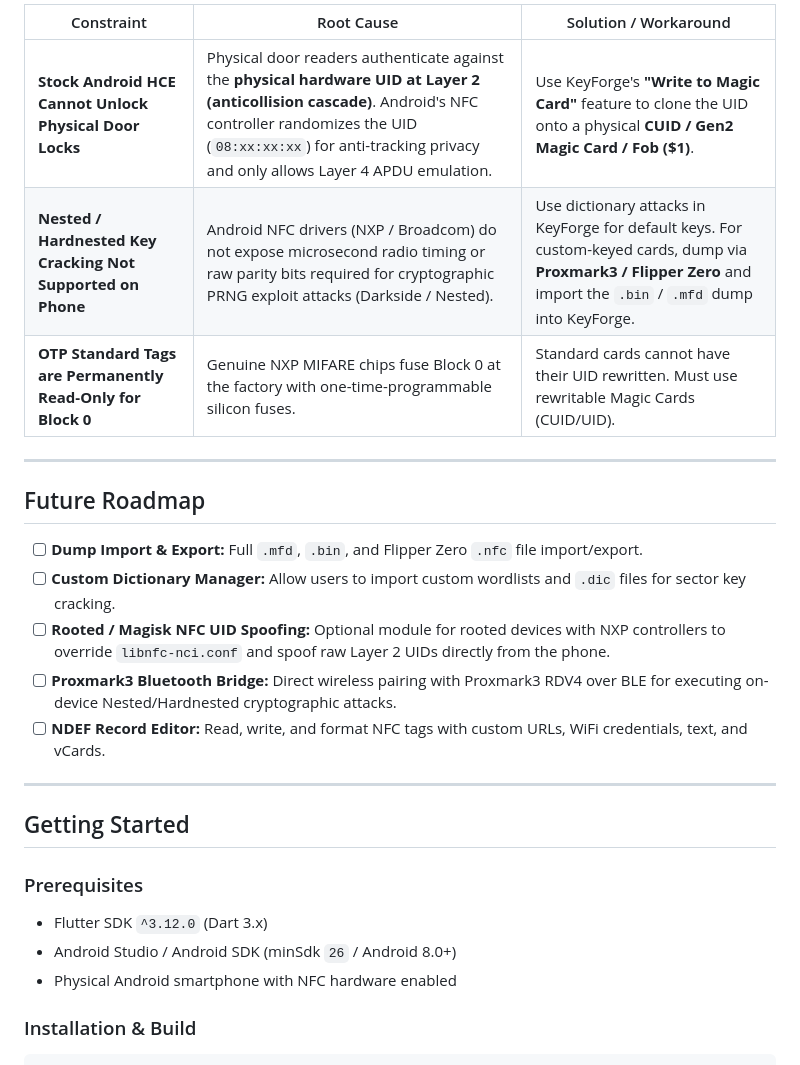
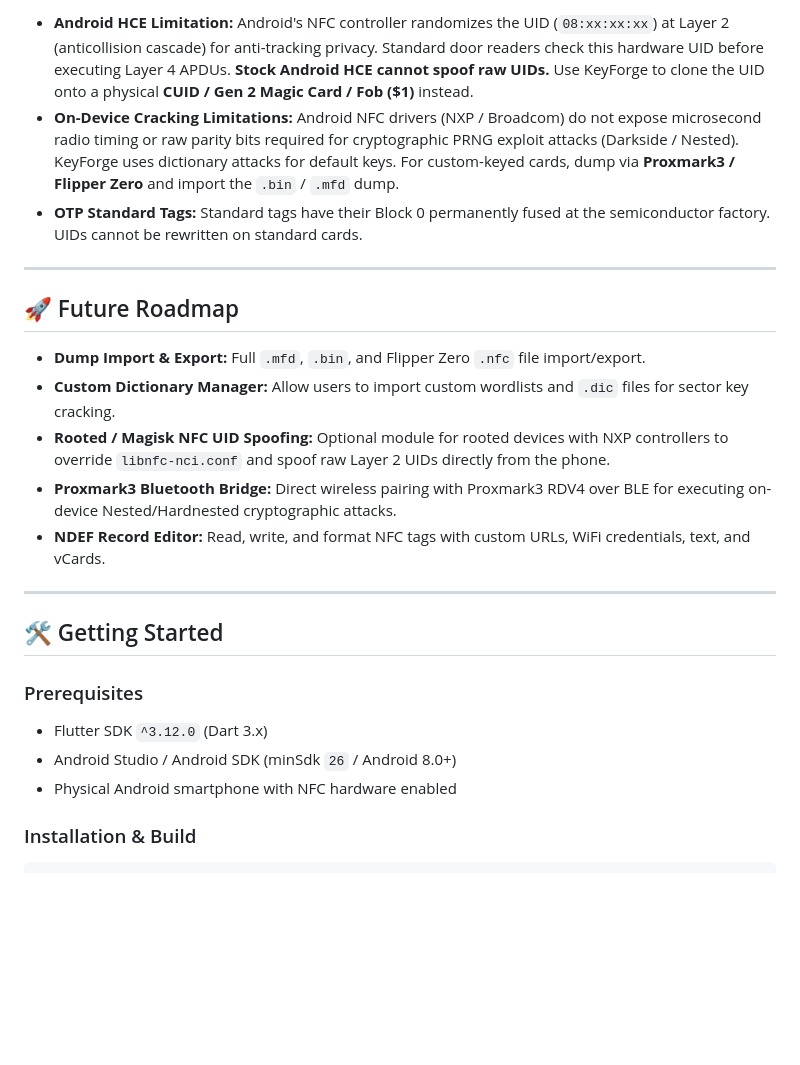
Before and after one commit to RuumiDev/KeyForge, a Markdown page: README.md, the part around one of its changes. Rendered like a GitHub page; blank space fills up the shorter version.

````diff
--- a/README.md
+++ b/README.md
@@ -77,28 +65,26 @@ lib/
 
-| Constraint | Root Cause | Solution / Workaround |
-|---|---|---|
-| **Stock Android HCE Cannot Unlock Physical Door Locks** | Physical door readers authenticate against the **physical hardware UID at Layer 2 (anticollision cascade)**. Android's NFC controller randomizes the UID (`08:xx:xx:xx`) for anti-tracking privacy and only allows Layer 4 APDU emulation. | Use KeyForge's **"Write to Magic Card"** feature to clone the UID onto a physical **CUID / Gen2 Magic Card / Fob ($1)**. |
-| **Nested / Hardnested Key Cracking Not Supported on Phone** | Android NFC drivers (NXP / Broadcom) do not expose microsecond radio timing or raw parity bits required for cryptographic PRNG exploit attacks (Darkside / Nested). | Use dictionary attacks in KeyForge for default keys. For custom-keyed cards, dump via **Proxmark3 / Flipper Zero** and import the `.bin` / `.mfd` dump into KeyForge. |
-| **OTP Standard Tags are Permanently Read-Only for Block 0** | Genuine NXP MIFARE chips fuse Block 0 at the factory with one-time-programmable silicon fuses. | Standard cards cannot have their UID rewritten. Must use rewritable Magic Cards (CUID/UID). |
+*   **Android HCE Limitation:** Android's NFC controller randomizes the UID (`08:xx:xx:xx`) at Layer 2 (anticollision cascade) for anti-tracking privacy. Standard door readers check this hardware UID before executing Layer 4 APDUs. **Stock Android HCE cannot spoof raw UIDs.** Use KeyForge to clone the UID onto a physical **CUID / Gen 2 Magic Card / Fob ($1)** instead.
+*   **On-Device Cracking Limitations:** Android NFC drivers (NXP / Broadcom) do not expose microsecond radio timing or raw parity bits required for cryptographic PRNG exploit attacks (Darkside / Nested). KeyForge uses dictionary attacks for default keys. For custom-keyed cards, dump via **Proxmark3 / Flipper Zero** and import the `.bin` / `.mfd` dump.
+*   **OTP Standard Tags:** Standard tags have their Block 0 permanently fused at the semiconductor factory. UIDs cannot be rewritten on standard cards.
 
 ---
 
-## Future Roadmap
+## 🚀 Future Roadmap
 
-- [ ] **Dump Import & Export:** Full `.mfd`, `.bin`, and Flipper Zero `.nfc` file import/export.
-- [ ] **Custom Dictionary Manager:** Allow users to import custom wordlists and `.dic` files for sector key cracking.
-- [ ] **Rooted / Magisk NFC UID Spoofing:** Optional module for rooted devices with NXP controllers to override `libnfc-nci.conf` and spoof raw Layer 2 UIDs directly from the phone.
-- [ ] **Proxmark3 Bluetooth Bridge:** Direct wireless pairing with Proxmark3 RDV4 over BLE for executing on-device Nested/Hardnested cryptographic attacks.
-- [ ] **NDEF Record Editor:** Read, write, and format NFC tags with custom URLs, WiFi credentials, text, and vCards.
+*   **Dump Import & Export:** Full `.mfd`, `.bin`, and Flipper Zero `.nfc` file import/export.
+*   **Custom Dictionary Manager:** Allow users to import custom wordlists and `.dic` files for sector key cracking.
+*   **Rooted / Magisk NFC UID Spoofing:** Optional module for rooted devices with NXP controllers to override `libnfc-nci.conf` and spoof raw Layer 2 UIDs directly from the phone.
+*   **Proxmark3 Bluetooth Bridge:** Direct wireless pairing with Proxmark3 RDV4 over BLE for executing on-device Nested/Hardnested cryptographic attacks.
+*   **NDEF Record Editor:** Read, write, and format NFC tags with custom URLs, WiFi credentials, text, and vCards.
 
 ---
 
-## Getting Started
+## 🛠️ Getting Started
 
 ### Prerequisites
-* Flutter SDK `^3.12.0` (Dart 3.x)
-* Android Studio / Android SDK (minSdk `26` / Android 8.0+)
-* Physical Android smartphone with NFC hardware enabled
+*   Flutter SDK `^3.12.0` (Dart 3.x)
+*   Android Studio / Android SDK (minSdk `26` / Android 8.0+)
+*   Physical Android smartphone with NFC hardware enabled
 
 ### Installation & Build
 ```bash
````
Also changed, not shown: other parts of README.md (+29 -41 lines).
